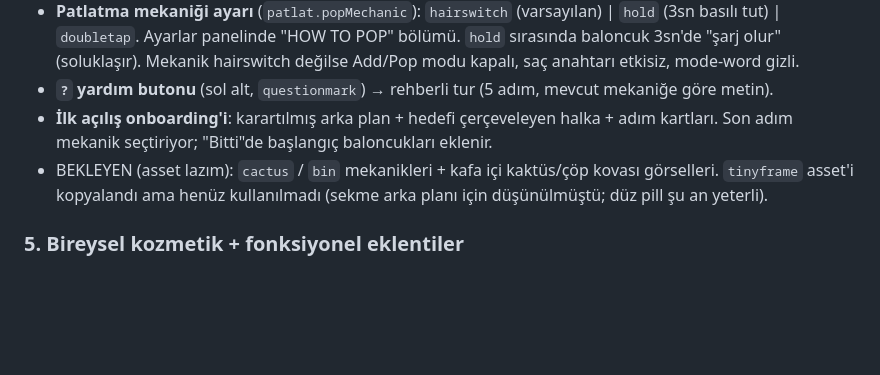
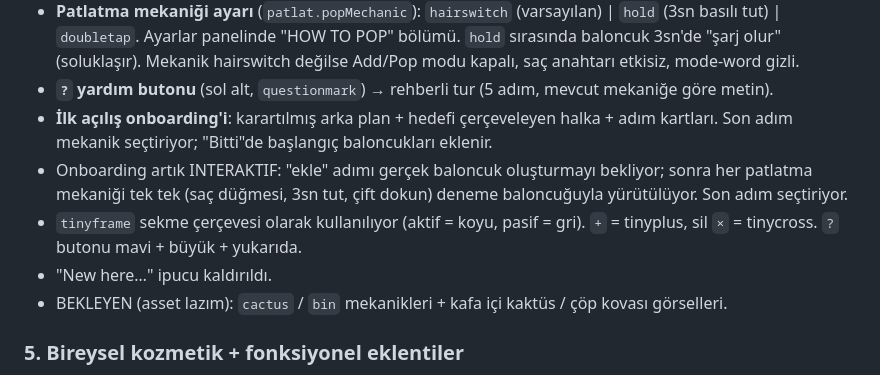
Before and after one commit to armaganbicer42-eng/armaganbicer.com, a Markdown page: pop/ROADMAP.md, the part around the change. GitHub-like rendering; blank space fills up the shorter version.

Commit message:
roadmap: interactive onboarding + tab frames done

```diff
--- a/pop/ROADMAP.md
+++ b/pop/ROADMAP.md
@@ -47,9 +47,14 @@ Yerelde çalıştırmak: repo kökünde `python3 -m http.server 4610` → taray
   mekaniğe göre metin).
 - **İlk açılış onboarding'i**: karartılmış arka plan + hedefi çerçeveleyen halka +
   adım kartları. Son adım mekanik seçtiriyor; "Bitti"de başlangıç baloncukları eklenir.
-- BEKLEYEN (asset lazım): `cactus` / `bin` mekanikleri + kafa içi kaktüs/çöp kovası
-  görselleri. `tinyframe` asset'i kopyalandı ama henüz kullanılmadı (sekme arka planı
-  için düşünülmüştü; düz pill şu an yeterli).
+- Onboarding artık INTERAKTIF: "ekle" adımı gerçek baloncuk oluşturmayı bekliyor;
+  sonra her patlatma mekaniği tek tek (saç düğmesi, 3sn tut, çift dokun) deneme
+  baloncuğuyla yürütülüyor. Son adım seçtiriyor.
+- `tinyframe` sekme çerçevesi olarak kullanılıyor (aktif = koyu, pasif = gri).
+  `+` = tinyplus, sil `×` = tinycross. `?` butonu mavi + büyük + yukarıda.
+- "New here…" ipucu kaldırıldı.
+- BEKLEYEN (asset lazım): `cactus` / `bin` mekanikleri + kafa içi kaktüs / çöp
+  kovası görselleri.
 
 ### 5. Bireysel kozmetik + fonksiyonel eklentiler
 - Kafanın içine yerleştirilebilen "aygıt"lar: kaktüs (balonu kaktüse
```
